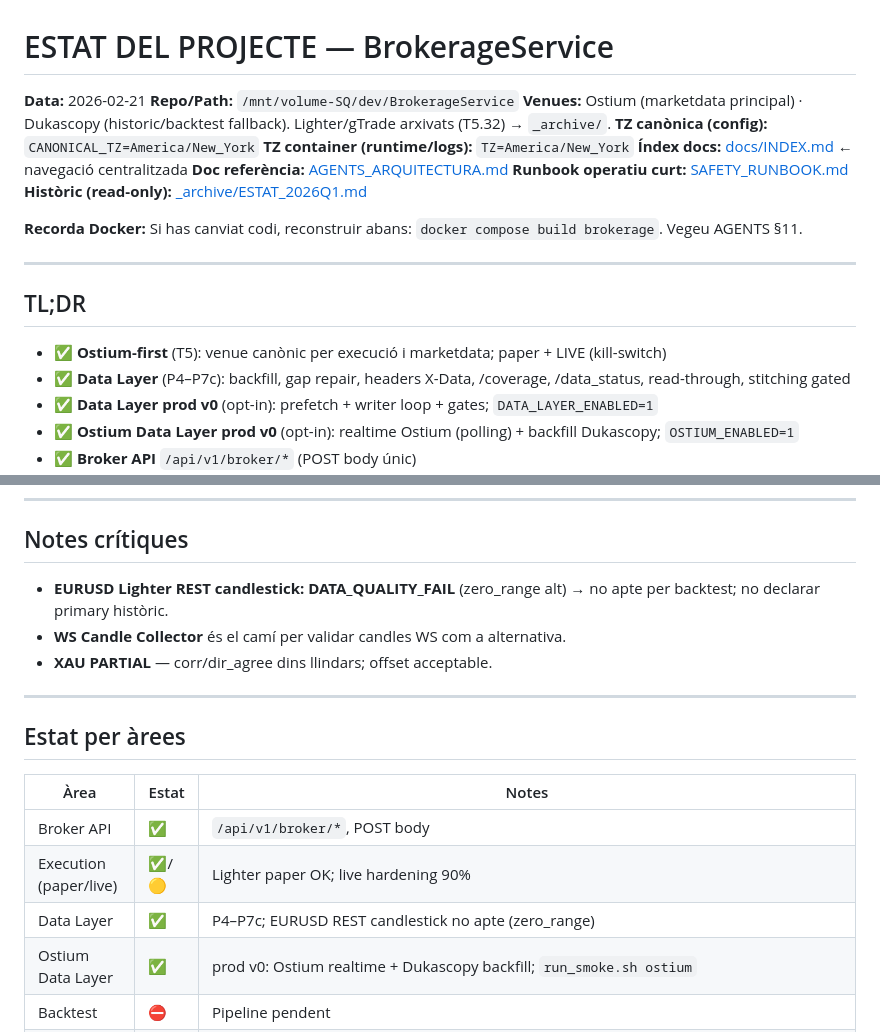
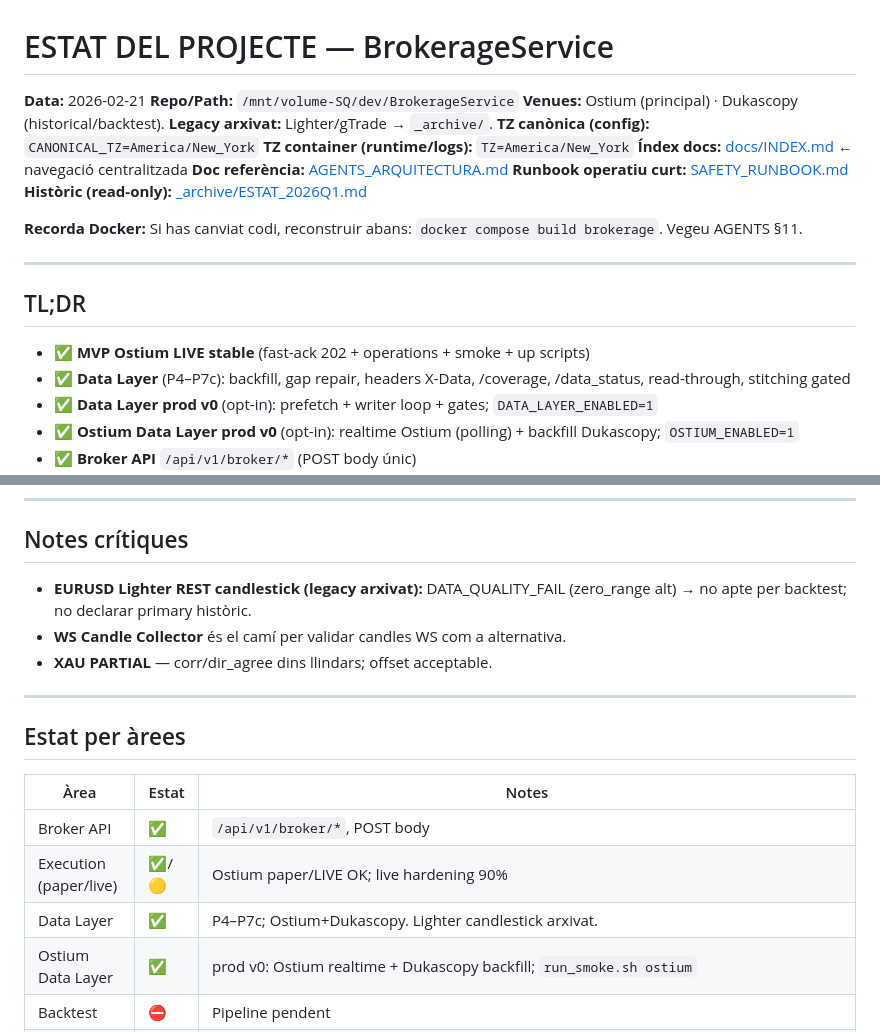
Before and after one commit to romros/BrokerageService, a Markdown page: docs/ESTAT.md, 2 parts joined by grey strips. GitHub-like rendering.

Commit message:
T5.33: align ESTAT with ostium-first (archive legacy references)
Co-authored-by: Cursor <cursoragent@cursor.com>

```diff
--- a/docs/ESTAT.md
+++ b/docs/ESTAT.md
@@ -2,7 +2,7 @@
 
 **Data:** 2026-02-21
 **Repo/Path:** `/mnt/volume-SQ/dev/BrokerageService`
-**Venues:** Ostium (marketdata principal) · Dukascopy (historic/backtest fallback). Lighter/gTrade arxivats (T5.32) → `_archive/`.
+**Venues:** Ostium (principal) · Dukascopy (historical/backtest). **Legacy arxivat:** Lighter/gTrade → `_archive/`.
 **TZ canònica (config):** `CANONICAL_TZ=America/New_York`
 **TZ container (runtime/logs):** `TZ=America/New_York`
 **Índex docs:** [docs/INDEX.md](INDEX.md) ← navegació centralitzada
@@ -16,7 +16,7 @@
 
 ## TL;DR
 
-- ✅ **Ostium-first** (T5): venue canònic per execució i marketdata; paper + LIVE (kill-switch)
+- ✅ **MVP Ostium LIVE stable** (fast-ack 202 + operations + smoke + up scripts)
 - ✅ **Data Layer** (P4–P7c): backfill, gap repair, headers X-Data, /coverage, /data_status, read-through, stitching gated
 - ✅ **Data Layer prod v0** (opt-in): prefetch + writer loop + gates; `DATA_LAYER_ENABLED=1`
 - ✅ **Ostium Data Layer prod v0** (opt-in): realtime Ostium (polling) + backfill Dukascopy; `OSTIUM_ENABLED=1`
@@ -854,7 +854,7 @@ docker compose down && docker compose up -d brokerage
 
 ## Notes crítiques
 
-- **EURUSD Lighter REST candlestick: DATA_QUALITY_FAIL** (zero_range alt) → no apte per backtest; no declarar primary històric.
+- **EURUSD Lighter REST candlestick (legacy arxivat):** DATA_QUALITY_FAIL (zero_range alt) → no apte per backtest; no declarar primary històric.
 - **WS Candle Collector** és el camí per validar candles WS com a alternativa.
 - **XAU PARTIAL** — corr/dir_agree dins llindars; offset acceptable.
 
@@ -865,8 +865,8 @@ docker compose down && docker compose up -d brokerage
 | Àrea | Estat | Notes |
 |------|-------|-------|
 | Broker API | ✅ | `/api/v1/broker/*`, POST body |
-| Execution (paper/live) | ✅/🟡 | Lighter paper OK; live hardening 90% |
-| Data Layer | ✅ | P4–P7c; EURUSD REST candlestick no apte (zero_range) |
+| Execution (paper/live) | ✅/🟡 | Ostium paper/LIVE OK; live hardening 90% |
+| Data Layer | ✅ | P4–P7c; Ostium+Dukascopy. Lighter candlestick arxivat. |
 | Ostium Data Layer | ✅ | prod v0: Ostium realtime + Dukascopy backfill; `run_smoke.sh ostium` |
 | Backtest | ⛔ | Pipeline pendent |
 | Ostium LAB | 🧪 | Validació RWA; [lab/ostium/README.md](../lab/ostium/README.md). **Test canònic full cycle:** `lab/ostium/scripts/test_full_cycle_multicall.py` (open→wait→find→close amb multicall + tradingStorage; no subgraph). Multicall scan: decode Trade(9), SANITY_CHECK, SCAN_ONLY sense PRIVATE_KEY. Legacy subgraph-dependent: `lab/ostium/_archive/scripts/test_full_cycle.py`. **Neteja testnet:** `lab/ostium/scripts/close_all_open_trades.py` (scan + close; SCAN_ONLY=1 llista sense PK; SCAN_ONLY=0 tanca fins a MAX_CLOSE). Run: `docker compose -p lab_ostium run --rm -e RPC_URL -e PRIVATE_KEY -e SCAN_ONLY=0 -e MAX_CLOSE=3 ostium-cli python3 scripts/close_all_open_trades.py`. |
```
